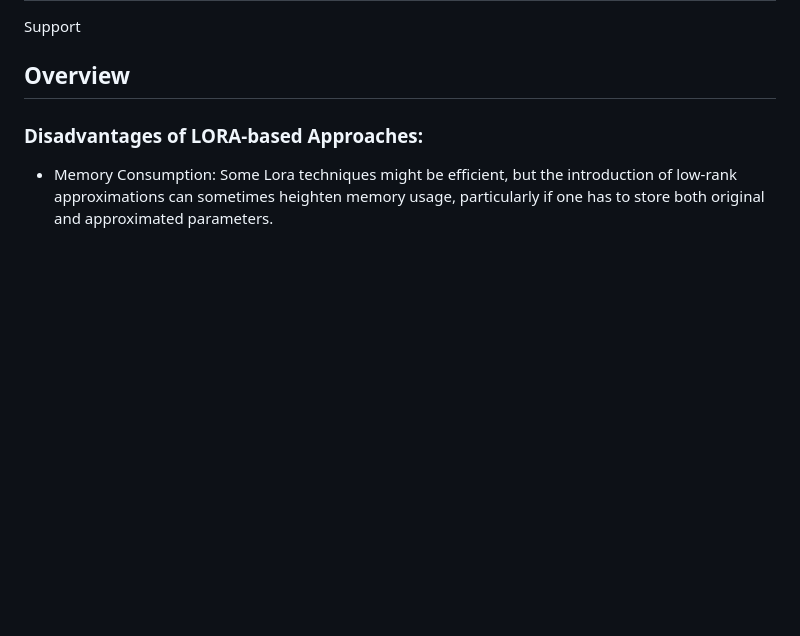
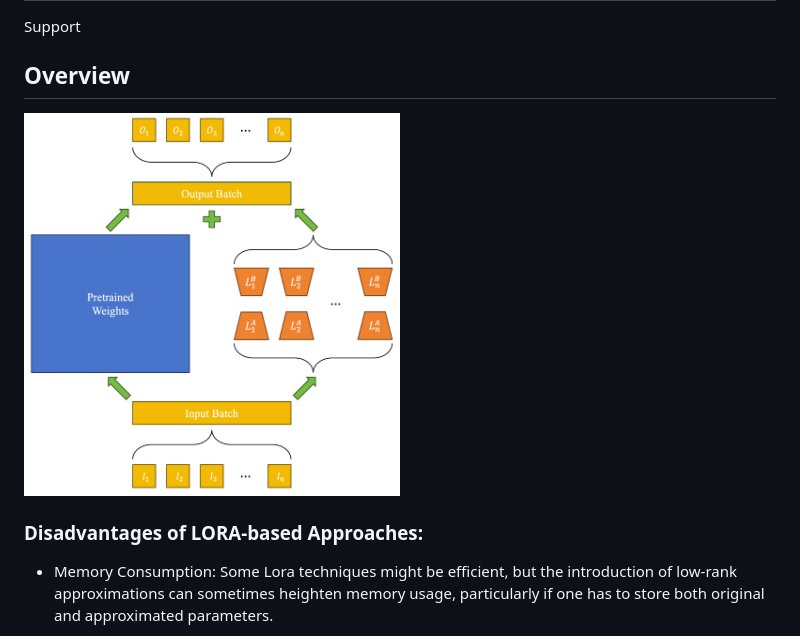
Before and after one commit to TUDB-Labs/mLoRA, a Markdown page: README.md, the part around the change. Drawn GitHub-style; pictures changed too: assets/ASPEN-LoRA.png (added); blank space fills up the shorter version.

Commit message:
Add citation information (#58)
* Create CITATION.cff

* Update CITATION.cff

* add Multi-LoRA pic to README

```diff
--- a/README.md
+++ b/README.md
@@ -16,6 +16,8 @@ This repository provides tools for fine-tuning large language models (LLMs) usin
 Support
 
 ## Overview
+
+<img src="./assets/ASPEN-LoRA.png" width="50%">
 
 ### Disadvantages of LORA-based Approaches:
 - Memory Consumption: Some Lora techniques might be efficient, but the introduction of low-rank approximations can sometimes heighten memory usage, particularly if one has to store both original and approximated parameters.
```
Also changed, not shown: 1 other file.
